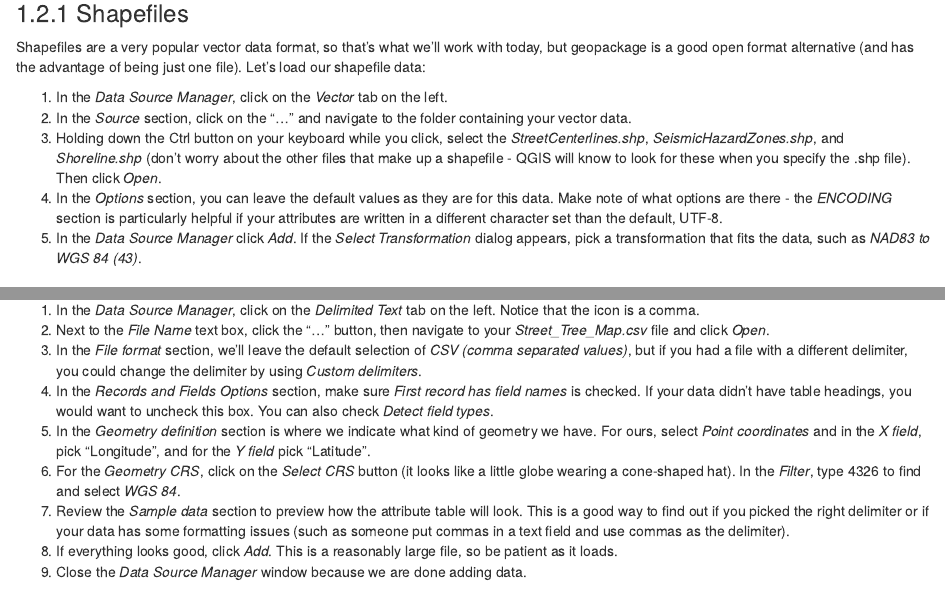
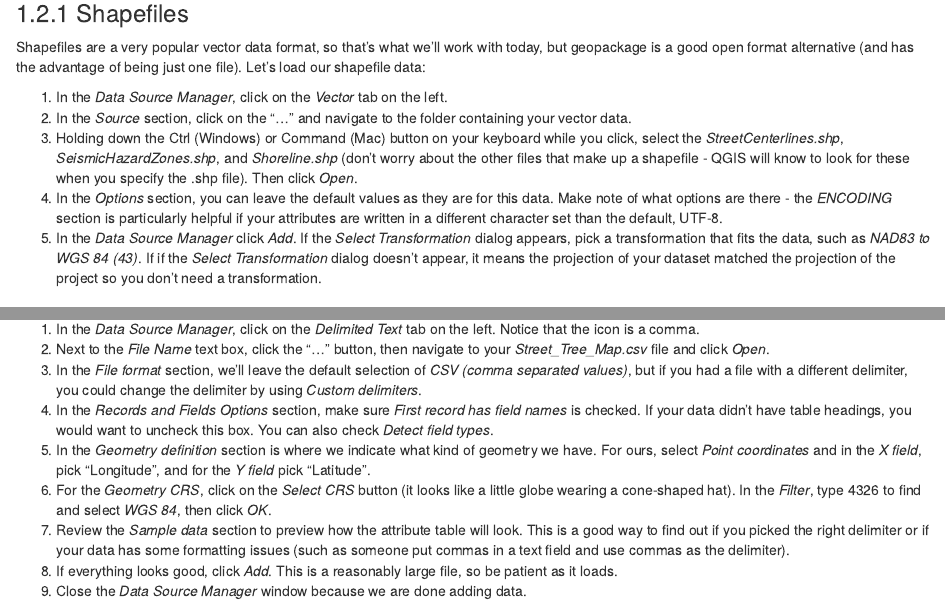
Before and after one commit to ucdavisdatalab/Intro-to-Desktop-GIS-with-QGIS, an R Markdown document (07_Import-data-into-QGIS.Rmd): the page in a window 1100 px wide, from 480 px down, and a second part further down, joined at a grey line. Rendered offline with R 4.5, knitr and Pandoc, with nearby package versions; drawn as R Markdown's standard HTML page in place of the format the file asks for.

Commit message:
updates for clarification and knit changes

```diff
--- a/07_Import-data-into-QGIS.Rmd
+++ b/07_Import-data-into-QGIS.Rmd
@@ -19,9 +19,9 @@ Shapefiles are a very popular vector data format, so that's what we'll work with
 
 1. In the *Data Source Manager*, click on the *Vector* tab on the left.
 1. In the *Source* section, click on the "..." and navigate to the folder containing your vector data.
-1. Holding down the Ctrl button on your keyboard while you click, select the *StreetCenterlines.shp*, *SeismicHazardZones.shp*, and *Shoreline.shp* (don't worry about the other files that make up a shapefile - QGIS will know to look for these when you specify the .shp file).  Then click *Open*.
+1. Holding down the Ctrl (Windows) or Command (Mac) button on your keyboard while you click, select the *StreetCenterlines.shp*, *SeismicHazardZones.shp*, and *Shoreline.shp* (don't worry about the other files that make up a shapefile - QGIS will know to look for these when you specify the .shp file).  Then click *Open*.
 1. In the *Options* section, you can leave the default values as they are for this data. Make note of what options are there - the *ENCODING* section is particularly helpful if your attributes are written in a different character set than the default, UTF-8.
-1. In the *Data Source Manager* click *Add*. If the *Select Transformation* dialog appears, pick a transformation that fits the data, such as *NAD83 to WGS 84 (43)*.
+1. In the *Data Source Manager* click *Add*. If the *Select Transformation* dialog appears, pick a transformation that fits the data, such as *NAD83 to WGS 84 (43)*. If if the *Select Transformation* dialog doesn't appear, it means the projection of your dataset matched the projection of the project so you don't need a transformation.
 
 ### CSV Data
 It's pretty common to get point data in "CSV" file, especially if the spatial data is represented by latitude and longitude coordinates.  CSV stands for Comma Separated Value.  Typically this is tabular data where the edge of each cell of the table is indicated by a comma.  Sometimes people use a different character instead of the comma such as a semicolon, tab, or pipe. The character used to indicate the edge of the cells is called the "delimiter".  If a file has tabs as the delimeter, for example, you would call that file a "tab delimited" file.
@@ -33,7 +33,7 @@ To load our .csv file:
 1. In the *File format* section, we'll leave the default selection of *CSV (comma separated values)*, but if you had a file with a different delimiter, you could change the delimiter by using *Custom delimiters*.
 1. In the *Records and Fields Options* section, make sure *First record has field names* is checked.  If your data didn't have table headings, you would want to uncheck this box. You can also check *Detect field types*.
 1. In the *Geometry definition* section is where we indicate what kind of geometry we have.  For ours, select *Point coordinates* and in the *X field*, pick "Longitude", and for the *Y field* pick "Latitude".
-1. For the *Geometry CRS*, click on the *Select CRS* button (it looks like a little globe wearing a cone-shaped hat). In the *Filter*, type 4326 to find and select *WGS 84*.
+1. For the *Geometry CRS*, click on the *Select CRS* button (it looks like a little globe wearing a cone-shaped hat). In the *Filter*, type 4326 to find and select *WGS 84*, then click *OK*.
 1. Review the *Sample data* section to preview how the attribute table will look.  This is a good way to find out if you picked the right delimiter or if your data has some formatting issues (such as someone put commas in a text field and use commas as the delimiter).
 1. If everything looks good, click *Add*.  This is a reasonably large file, so be patient as it loads.
 1. Close the *Data Source Manager* window because we are done adding data.
```
Also changed, not shown: 09_Working-with-Raster-Data.Rmd (+1 -1 lines), 10_Working-with-Vector-Data.Rmd (+2 -2 lines), docs/search_index.json, 16 other files.
